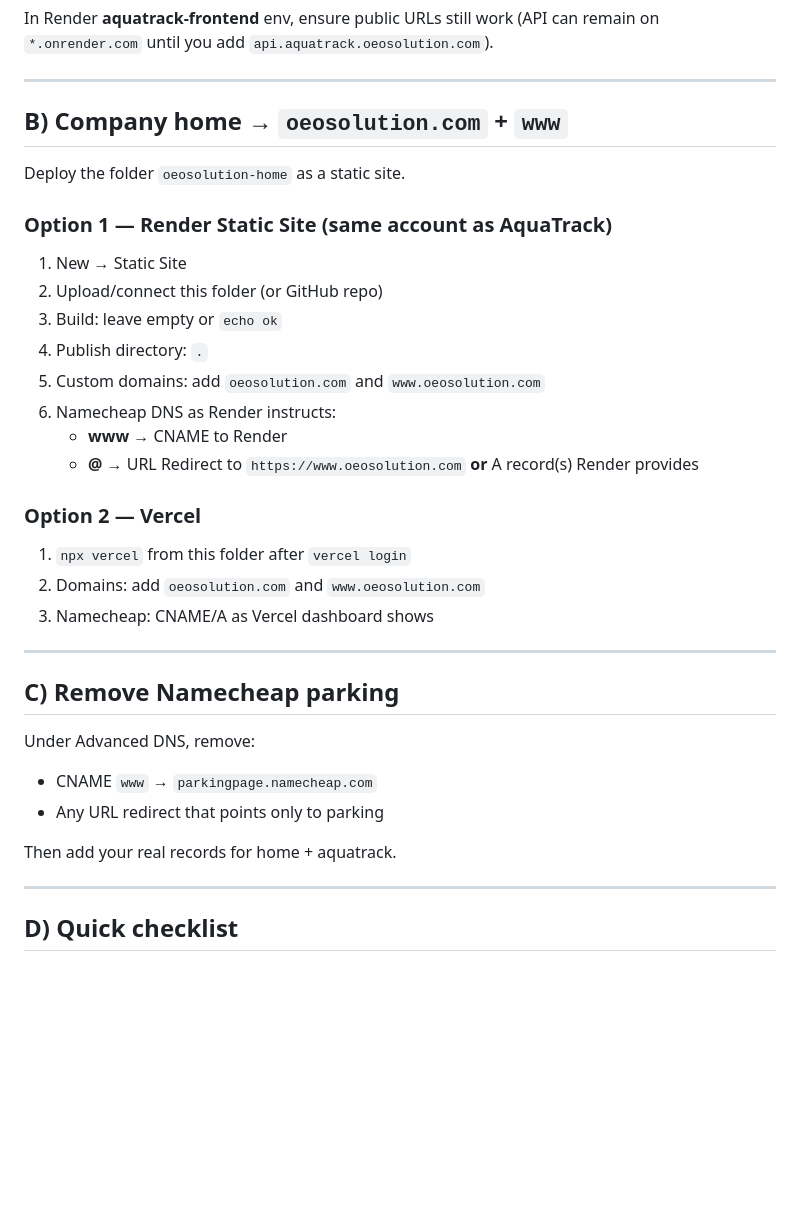
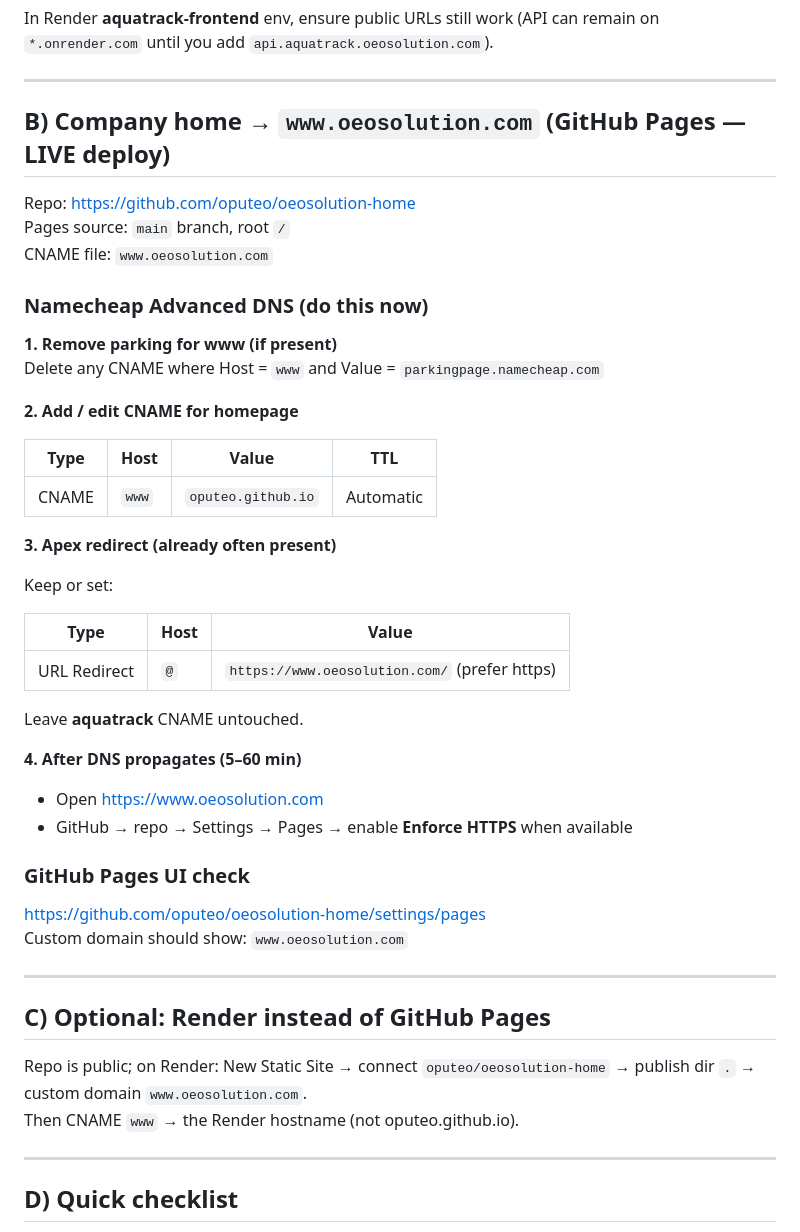
Before and after one commit to oputeo/oeosolution-home, a Markdown page: DOMAIN-SETUP.md, the part around the change. Rendered like a GitHub page; blank space fills up the shorter version.

Commit message:
docs: Namecheap steps for www.oeosolution.com GitHub Pages

```diff
--- a/DOMAIN-SETUP.md
+++ b/DOMAIN-SETUP.md
@@ -44,34 +44,47 @@ In Render **aquatrack-frontend** env, ensure public URLs still work (API can rem
 
 ---
 
-## B) Company home → `oeosolution.com` + `www`
+## B) Company home → `www.oeosolution.com` (GitHub Pages — LIVE deploy)
 
-Deploy the folder `oeosolution-home` as a static site.
+Repo: https://github.com/oputeo/oeosolution-home
+Pages source: `main` branch, root `/`
+CNAME file: `www.oeosolution.com`
 
-### Option 1 — Render Static Site (same account as AquaTrack)
-1. New → Static Site
-2. Upload/connect this folder (or GitHub repo)
-3. Build: leave empty or `echo ok`
-4. Publish directory: `.`
-5. Custom domains: add `oeosolution.com` and `www.oeosolution.com`
-6. Namecheap DNS as Render instructs:
-   - **www** → CNAME to Render
-   - **@** → URL Redirect to `https://www.oeosolution.com` **or** A record(s) Render provides
+### Namecheap Advanced DNS (do this now)
 
-### Option 2 — Vercel
-1. `npx vercel` from this folder after `vercel login`
-2. Domains: add `oeosolution.com` and `www.oeosolution.com`
-3. Namecheap: CNAME/A as Vercel dashboard shows
+**1. Remove parking for www (if present)**
+Delete any CNAME where Host = `www` and Value = `parkingpage.namecheap.com`
+
+**2. Add / edit CNAME for homepage**
+
+| Type | Host | Value | TTL |
+|------|------|--------|-----|
+| CNAME | `www` | `oputeo.github.io` | Automatic |
+
+**3. Apex redirect (already often present)**
+
+Keep or set:
+
+| Type | Host | Value |
+|------|------|--------|
+| URL Redirect | `@` | `https://www.oeosolution.com/` (prefer https) |
+
+Leave **aquatrack** CNAME untouched.
+
+**4. After DNS propagates (5–60 min)**
+- Open https://www.oeosolution.com
+- GitHub → repo → Settings → Pages → enable **Enforce HTTPS** when available
+
+### GitHub Pages UI check
+https://github.com/oputeo/oeosolution-home/settings/pages
+Custom domain should show: `www.oeosolution.com`
 
 ---
 
-## C) Remove Namecheap parking
+## C) Optional: Render instead of GitHub Pages
 
-Under Advanced DNS, remove:
-- CNAME `www` → `parkingpage.namecheap.com`
-- Any URL redirect that points only to parking
-
-Then add your real records for home + aquatrack.
+Repo is public; on Render: New Static Site → connect `oputeo/oeosolution-home` → publish dir `.` → custom domain `www.oeosolution.com`.
+Then CNAME `www` → the Render hostname (not oputeo.github.io).
 
 ---
 
```
